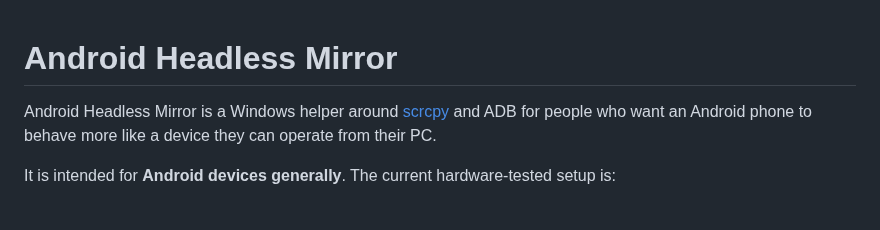
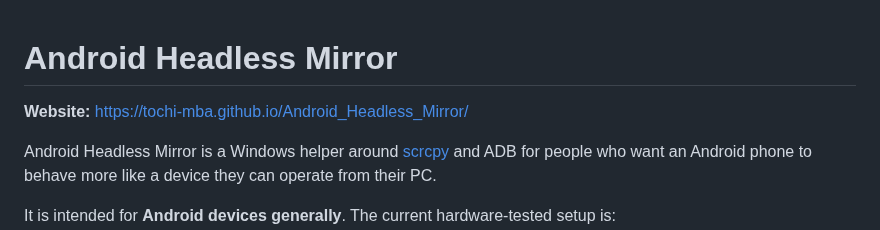
Before and after one commit to tochi-mba/Android_Headless_Mirror, a Markdown page: README.md, the part around the change. Rendered like a GitHub page; blank space fills up the shorter version.

Commit message:
Link project website from README

```diff
--- a/README.md
+++ b/README.md
@@ -1,4 +1,6 @@
 # Android Headless Mirror
+
+**Website:** https://tochi-mba.github.io/Android_Headless_Mirror/
 
 Android Headless Mirror is a Windows helper around [scrcpy](https://github.com/Genymobile/scrcpy) and ADB for people who want an Android phone to behave more like a device they can operate from their PC.
 
```
